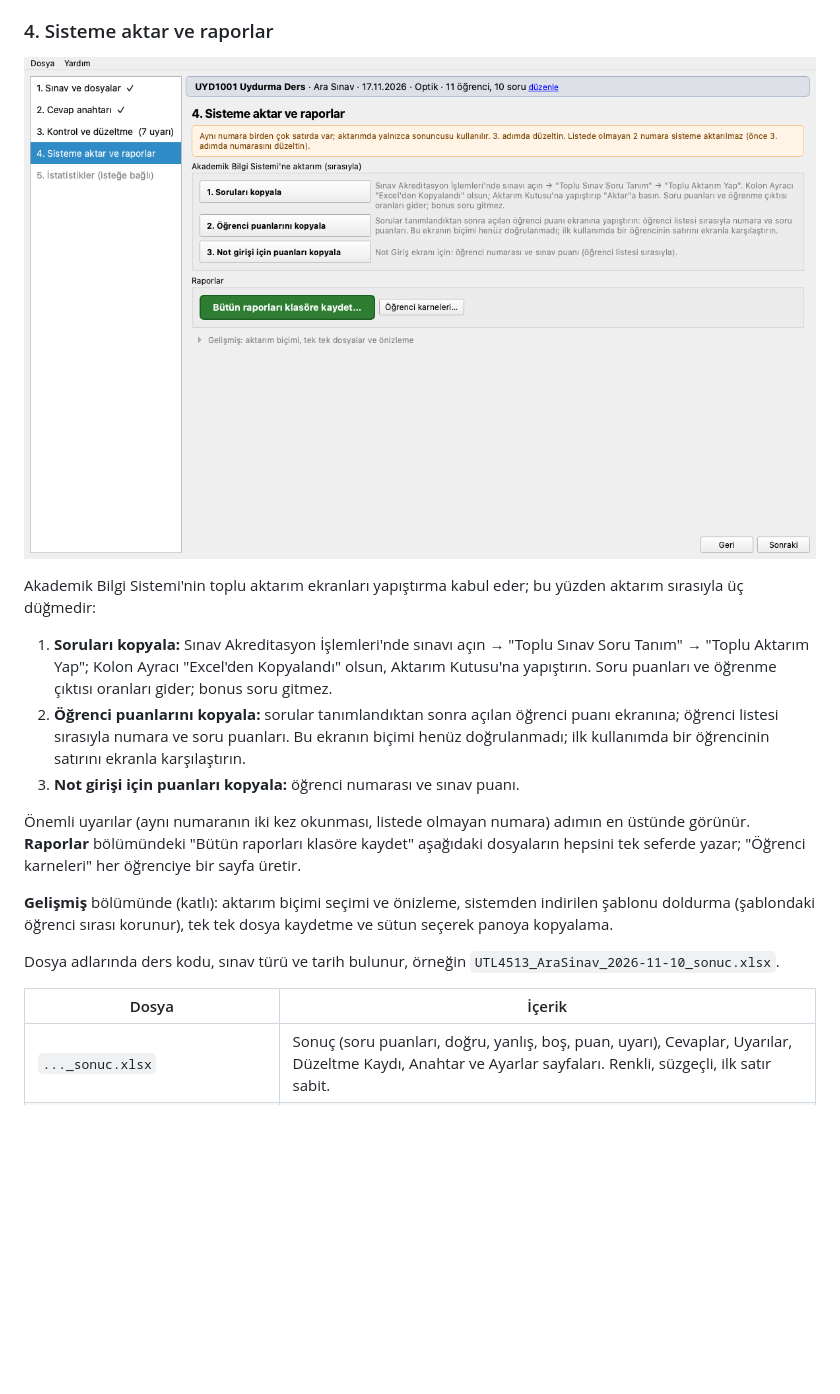
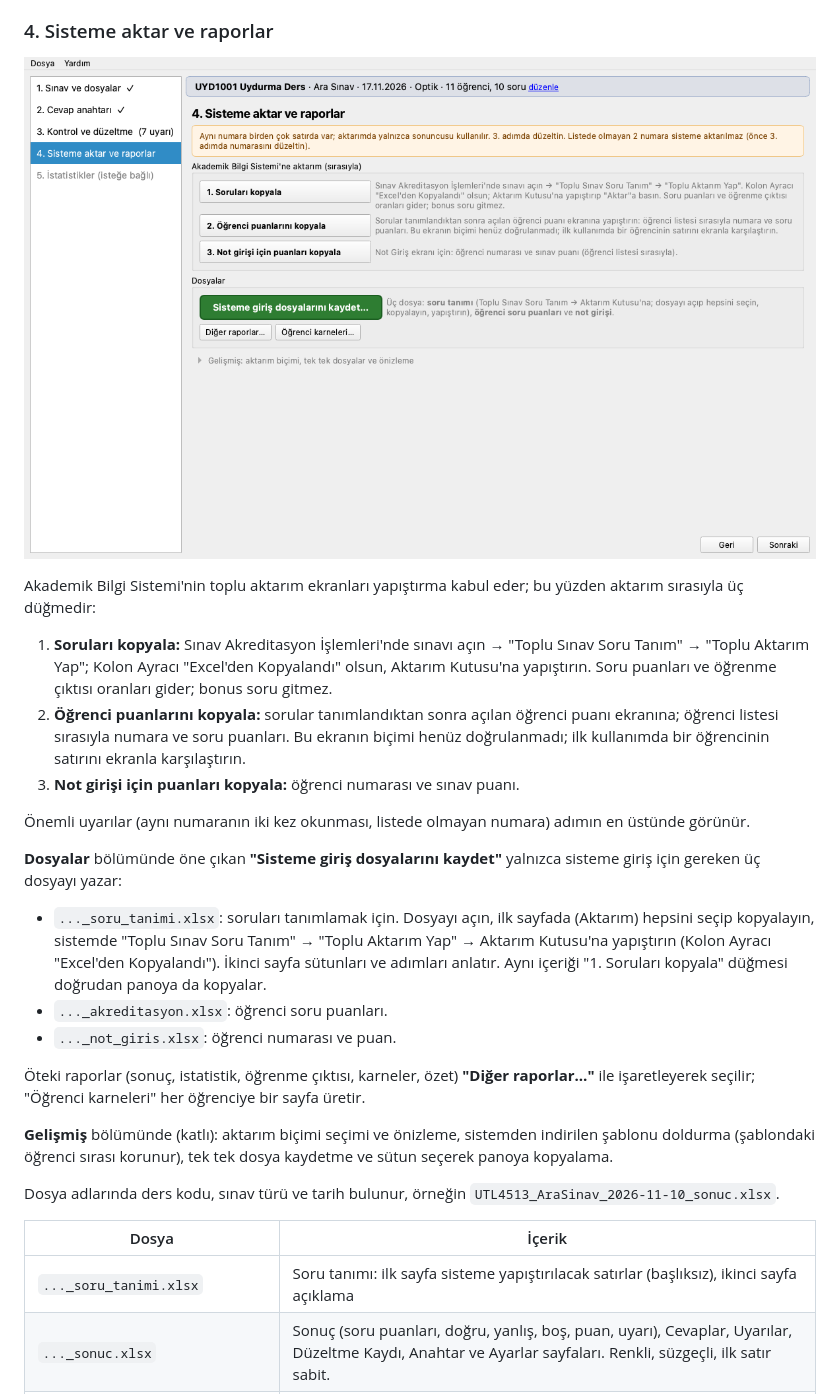
Before and after one commit to fabricandofitfaber/optik-sinav, a Markdown page: README.md, the part around the change. Rendered like a GitHub page; pictures changed too: docs/ekran/4_sisteme_aktar.png; blank space fills up the shorter version.

```diff
--- a/README.md
+++ b/README.md
@@ -132,7 +132,14 @@ Akademik Bilgi Sistemi'nin toplu aktarım ekranları yapıştırma kabul eder; b
 2. **Öğrenci puanlarını kopyala:** sorular tanımlandıktan sonra açılan öğrenci puanı ekranına; öğrenci listesi sırasıyla numara ve soru puanları. Bu ekranın biçimi henüz doğrulanmadı; ilk kullanımda bir öğrencinin satırını ekranla karşılaştırın.
 3. **Not girişi için puanları kopyala:** öğrenci numarası ve sınav puanı.
 
-Önemli uyarılar (aynı numaranın iki kez okunması, listede olmayan numara) adımın en üstünde görünür. **Raporlar** bölümündeki "Bütün raporları klasöre kaydet" aşağıdaki dosyaların hepsini tek seferde yazar; "Öğrenci karneleri" her öğrenciye bir sayfa üretir.
+Önemli uyarılar (aynı numaranın iki kez okunması, listede olmayan numara) adımın en üstünde görünür.
+
+**Dosyalar** bölümünde öne çıkan **"Sisteme giriş dosyalarını kaydet"** yalnızca sisteme giriş için gereken üç dosyayı yazar:
+- `..._soru_tanimi.xlsx`: soruları tanımlamak için. Dosyayı açın, ilk sayfada (Aktarım) hepsini seçip kopyalayın, sistemde "Toplu Sınav Soru Tanım" → "Toplu Aktarım Yap" → Aktarım Kutusu'na yapıştırın (Kolon Ayracı "Excel'den Kopyalandı"). İkinci sayfa sütunları ve adımları anlatır. Aynı içeriği "1. Soruları kopyala" düğmesi doğrudan panoya da kopyalar.
+- `..._akreditasyon.xlsx`: öğrenci soru puanları.
+- `..._not_giris.xlsx`: öğrenci numarası ve puan.
+
+Öteki raporlar (sonuç, istatistik, öğrenme çıktısı, karneler, özet) **"Diğer raporlar…"** ile işaretleyerek seçilir; "Öğrenci karneleri" her öğrenciye bir sayfa üretir.
 
 **Gelişmiş** bölümünde (katlı): aktarım biçimi seçimi ve önizleme, sistemden indirilen şablonu doldurma (şablondaki öğrenci sırası korunur), tek tek dosya kaydetme ve sütun seçerek panoya kopyalama.
 
@@ -140,6 +147,7 @@ Dosya adlarında ders kodu, sınav türü ve tarih bulunur, örneğin `UTL4513_A
 
 | Dosya | İçerik |
 |---|---|
+| `..._soru_tanimi.xlsx` | Soru tanımı: ilk sayfa sisteme yapıştırılacak satırlar (başlıksız), ikinci sayfa açıklama |
 | `..._sonuc.xlsx` | Sonuç (soru puanları, doğru, yanlış, boş, puan, uyarı), Cevaplar, Uyarılar, Düzeltme Kaydı, Anahtar ve Ayarlar sayfaları. Renkli, süzgeçli, ilk satır sabit. |
 | `..._akreditasyon.xlsx` | Soru bazlı puanlar, seçili profile göre |
 | `..._akreditasyon_sablon.xlsx` | Sistem şablonu verildiyse doldurulmuş şablon |
```
Also changed, not shown: CLAUDE.md (+1 -0 lines), 7 other files.
